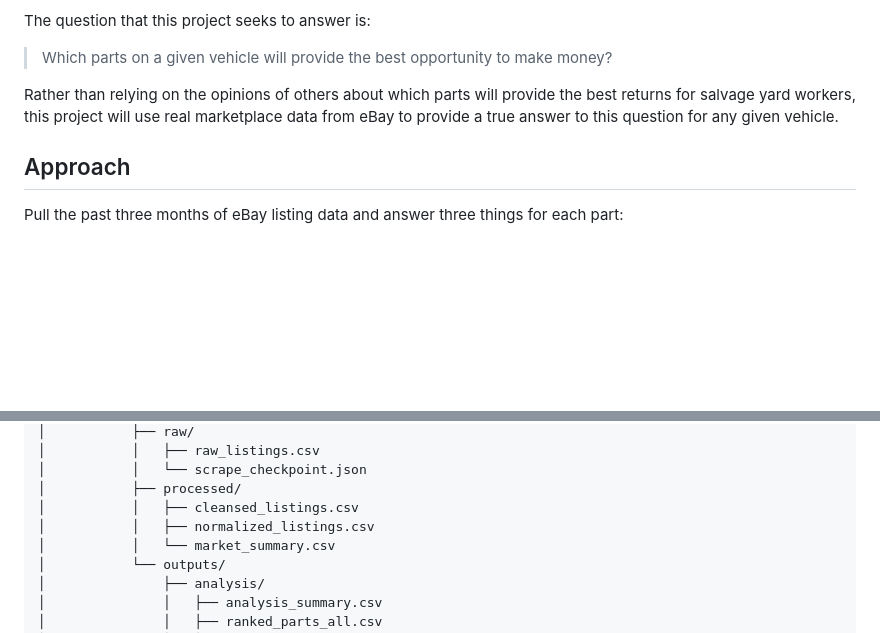
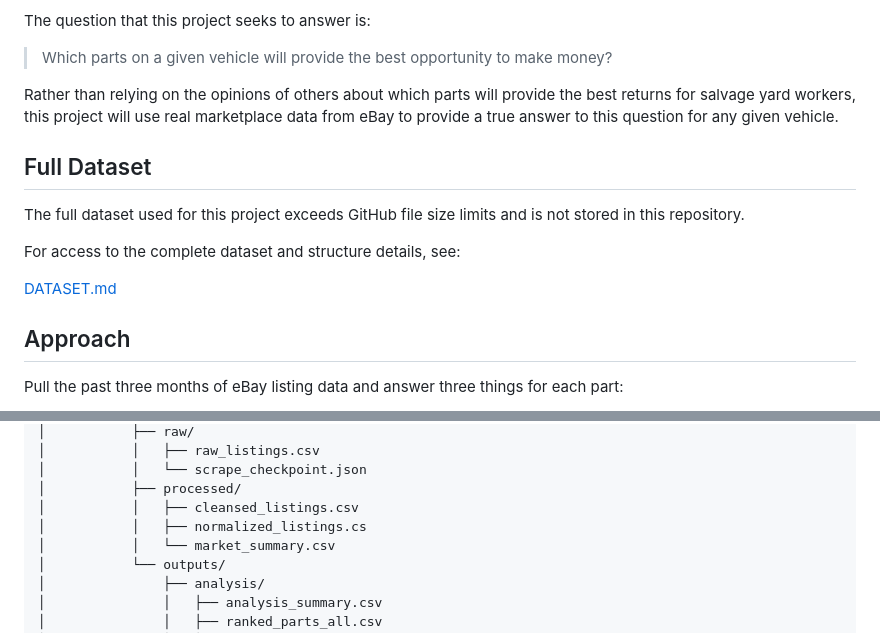
Before and after one commit to amonta53/salvageiq-capstone, a Markdown page: README.md, 2 parts joined by grey strips. GitHub-like rendering; blank space fills up the shorter version.

Commit message:
Updated Readme and created Dataset.md to handle archived full dataset.

```diff
--- a/README.md
+++ b/README.md
@@ -13,6 +13,14 @@ The question that this project seeks to answer is:
 > Which parts on a given vehicle will provide the best opportunity to make money?
 
 Rather than relying on the opinions of others about which parts will provide the best returns for salvage yard workers, this project will use real marketplace data from eBay to provide a true answer to this question for any given vehicle.
+
+## Full Dataset
+
+The full dataset used for this project exceeds GitHub file size limits and is not stored in this repository.
+
+For access to the complete dataset and structure details, see:
+
+[DATASET.md](DATASET.md)
 
 ## Approach
 
@@ -156,7 +164,7 @@ salvageiq-capstone/
 │           │   └── scrape_checkpoint.json
 │           ├── processed/
 │           │   ├── cleansed_listings.csv
-│           │   ├── normalized_listings.csv
+│           │   ├── normalized_listings.cs
 │           │   └── market_summary.csv
 │           └── outputs/
 │               ├── analysis/
```
Also changed, not shown: DATASET.md (added, +31 -0 lines).
